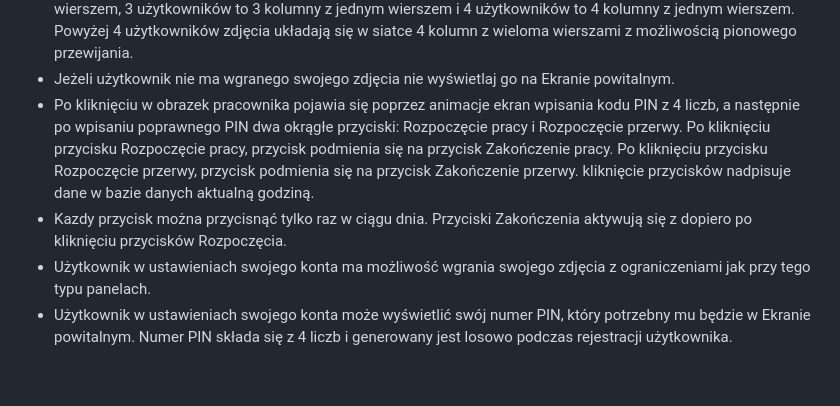
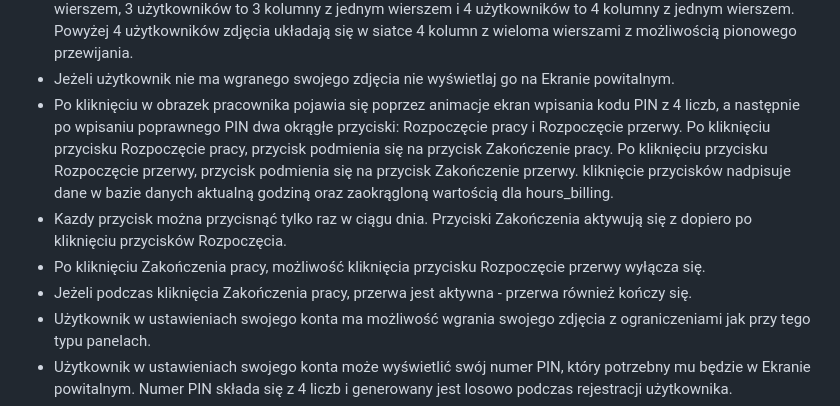
Before and after one commit to pswierczynski/wlogio, a Markdown page: core.md, the part around the change. Rendered like a GitHub page; blank space fills up the shorter version.

```diff
--- a/core.md
+++ b/core.md
@@ -41,8 +41,10 @@ Dodatkowe funkcje:
 
 * W oknie do logowania możliwość wyboru zalogowania się do "Ekranu powitalnego" hasłem Przemek121!. To będzie prosty panel z wgranymi zdjęciami użytkowników i ładnymi animacjami przejść w JavaScript. Ekran składać będzie się tylko z okrągłych klikanych zdjęć pracowników ułożonych w siatce zależnej od ilości wgranych użytkowników. 1 użytkownik to siatka z 1 kolumny z jednym wierszem, 2 użytkowników to 2 kolumny z jednym wierszem, 3 użytkowników to 3 kolumny z jednym wierszem i 4 użytkowników to 4 kolumny z jednym wierszem. Powyżej 4 użytkowników zdjęcia układają się w siatce 4 kolumn z wieloma wierszami z możliwością pionowego przewijania.
 * Jeżeli użytkownik nie ma wgranego swojego zdjęcia nie wyświetlaj go na Ekranie powitalnym.
-* Po kliknięciu w obrazek pracownika pojawia się poprzez animacje ekran wpisania kodu PIN z 4 liczb, a następnie po wpisaniu poprawnego PIN dwa okrągłe przyciski: Rozpoczęcie pracy i Rozpoczęcie przerwy. Po kliknięciu przycisku Rozpoczęcie pracy, przycisk podmienia się na przycisk Zakończenie pracy. Po kliknięciu przycisku Rozpoczęcie przerwy, przycisk podmienia się na przycisk Zakończenie przerwy. kliknięcie przycisków nadpisuje dane w bazie danych aktualną godziną.
+* Po kliknięciu w obrazek pracownika pojawia się poprzez animacje ekran wpisania kodu PIN z 4 liczb, a następnie po wpisaniu poprawnego PIN dwa okrągłe przyciski: Rozpoczęcie pracy i Rozpoczęcie przerwy. Po kliknięciu przycisku Rozpoczęcie pracy, przycisk podmienia się na przycisk Zakończenie pracy. Po kliknięciu przycisku Rozpoczęcie przerwy, przycisk podmienia się na przycisk Zakończenie przerwy. kliknięcie przycisków nadpisuje dane w bazie danych aktualną godziną oraz zaokrągloną wartością dla hours_billing.
 * Kazdy przycisk można przycisnąć tylko raz w ciągu dnia. Przyciski Zakończenia aktywują się z dopiero po kliknięciu przycisków Rozpoczęcia.
+* Po kliknięciu Zakończenia pracy, możliwość kliknięcia przycisku Rozpoczęcie przerwy wyłącza się.
+* Jeżeli podczas kliknięcia Zakończenia pracy, przerwa jest aktywna - przerwa również kończy się.
 * Użytkownik w ustawieniach swojego konta ma możliwość wgrania swojego zdjęcia z ograniczeniami jak przy tego typu panelach.
 * Użytkownik w ustawieniach swojego konta może wyświetlić swój numer PIN, który potrzebny mu będzie w Ekranie powitalnym. Numer PIN składa się z 4 liczb i generowany jest losowo podczas rejestracji użytkownika.
 * Ekran powitalny to uproszczony system wlogio do obsługi na wspólnym ekranie dotykowym przez pracowników przy wejściu do biura. Korzysta z tej samej bazy danych co aplikacja wlogio i nadpisuje te same dane u wybranego użytkownika.
```
